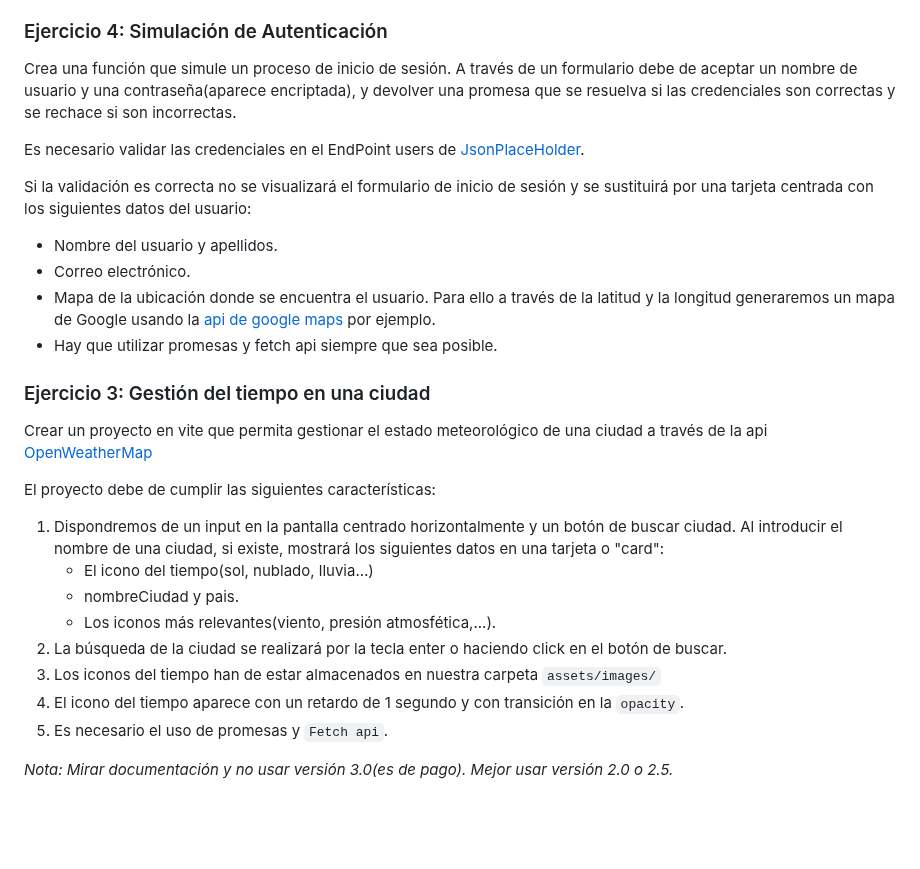
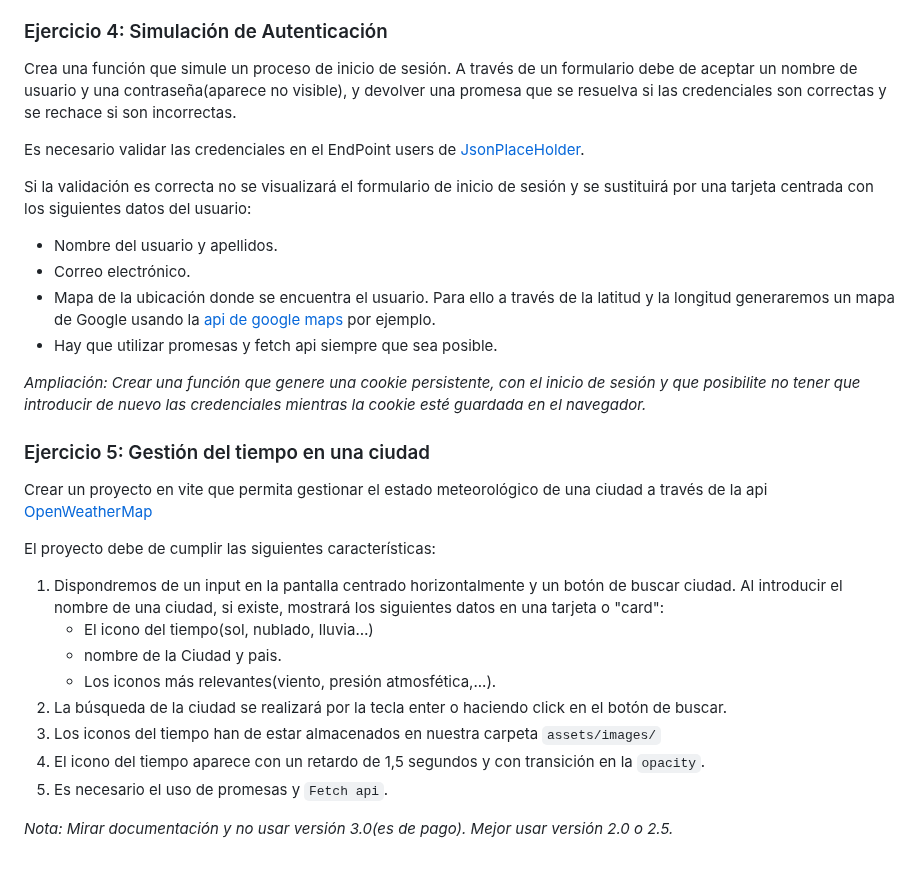
Before and after one commit to isaiasfl/ApuntesDWEC, a Markdown page: Ejercicios/Enunciado_promesas_fetch.md, the part around the change. Rendered like a GitHub page; blank space fills up the shorter version.

Commit message:
Update ejercicios promesas

```diff
--- a/Ejercicios/Enunciado_promesas_fetch.md
+++ b/Ejercicios/Enunciado_promesas_fetch.md
@@ -20,7 +20,7 @@ Crea una secuencia de tres funciones asíncronas de 1 segundo cada una(paso1, pa
 
 ### Ejercicio 4: Simulación de Autenticación
 
-Crea una función que simule un proceso de inicio de sesión. A través de un formulario debe de aceptar un nombre de usuario y una contraseña(aparece encriptada), y devolver una promesa que se resuelva si las credenciales son correctas y se rechace si son incorrectas.
+Crea una función que simule un proceso de inicio de sesión. A través de un formulario debe de aceptar un nombre de usuario y una contraseña(aparece no visible), y devolver una promesa que se resuelva si las credenciales son correctas y se rechace si son incorrectas.
 
 Es necesario validar las credenciales en el EndPoint users de [JsonPlaceHolder](https://jsonplaceholder.org/users).
 
@@ -31,7 +31,10 @@ Si la validación es correcta no se visualizará el formulario de inicio de sesi
 + Mapa de la ubicación donde se encuentra el usuario. Para ello a través de la latitud y la longitud generaremos un mapa de Google usando la [api de google maps](https://console.cloud.google.com/) por ejemplo.
 + Hay que utilizar promesas y fetch api siempre que sea posible.
 
-### Ejercicio 3: Gestión del tiempo en una ciudad
+_Ampliación:
+Crear una función que genere una cookie persistente, con el inicio de sesión y que posibilite no tener que introducir de nuevo las credenciales mientras la cookie esté guardada en el navegador._
+
+### Ejercicio 5: Gestión del tiempo en una ciudad
 
 Crear un proyecto en vite que permita gestionar el estado meteorológico de una ciudad a través de la api [OpenWeatherMap](https://openweathermap.org/api)
 
@@ -39,11 +42,11 @@ El proyecto debe de cumplir las siguientes características:
 
 1. Dispondremos de un input en la pantalla centrado horizontalmente y un botón de buscar ciudad. Al introducir el nombre de una ciudad, si existe, mostrará los siguientes datos en una tarjeta o "card":
    - El icono del tiempo(sol, nublado, lluvia…)
-   - nombreCiudad y pais.
+   - nombre de la Ciudad y pais.
    - Los iconos más relevantes(viento, presión atmosfética,...).
 2. La búsqueda de la ciudad se realizará por la tecla enter o haciendo click en el botón de buscar.
 3. Los iconos del tiempo han de estar almacenados en nuestra carpeta `assets/images/`
-4. El icono del tiempo aparece con un retardo de 1 segundo y con transición en la `opacity`.
+4. El icono del tiempo aparece con un retardo de 1,5 segundos y con transición en la `opacity`.
 5. Es necesario el uso de promesas y `Fetch api`.
 
 _Nota: Mirar documentación y no usar versión 3.0(es de pago). Mejor usar versión 2.0 o 2.5._
```
